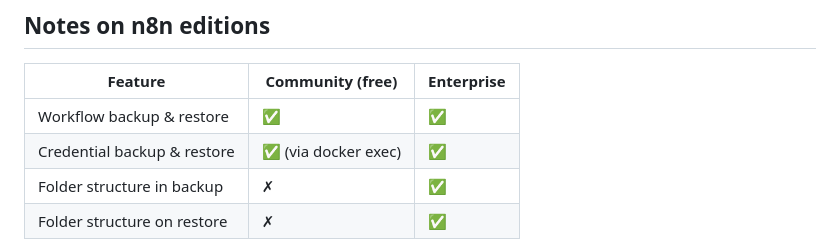
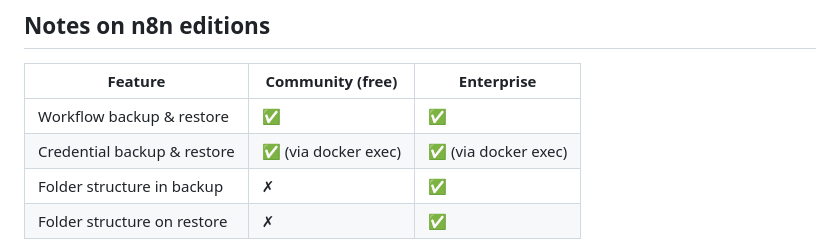
Before and after one commit to achahid19/flowsave, a Markdown page: README.md, the part around the change. GitHub-like rendering.

Commit message:
docs: clarify credential backup uses docker exec on both editions
Co-Authored-By: Claude Sonnet 4.6 <noreply@anthropic.com>

```diff
--- a/README.md
+++ b/README.md
@@ -211,7 +211,7 @@ flowsave doctor
 | Feature | Community (free) | Enterprise |
 |---------|-----------------|------------|
 | Workflow backup & restore | ✅ | ✅ |
-| Credential backup & restore | ✅ (via docker exec) | ✅ |
+| Credential backup & restore | ✅ (via docker exec) | ✅ (via docker exec) |
 | Folder structure in backup | ✗ | ✅ |
 | Folder structure on restore | ✗ | ✅ |
 
```
